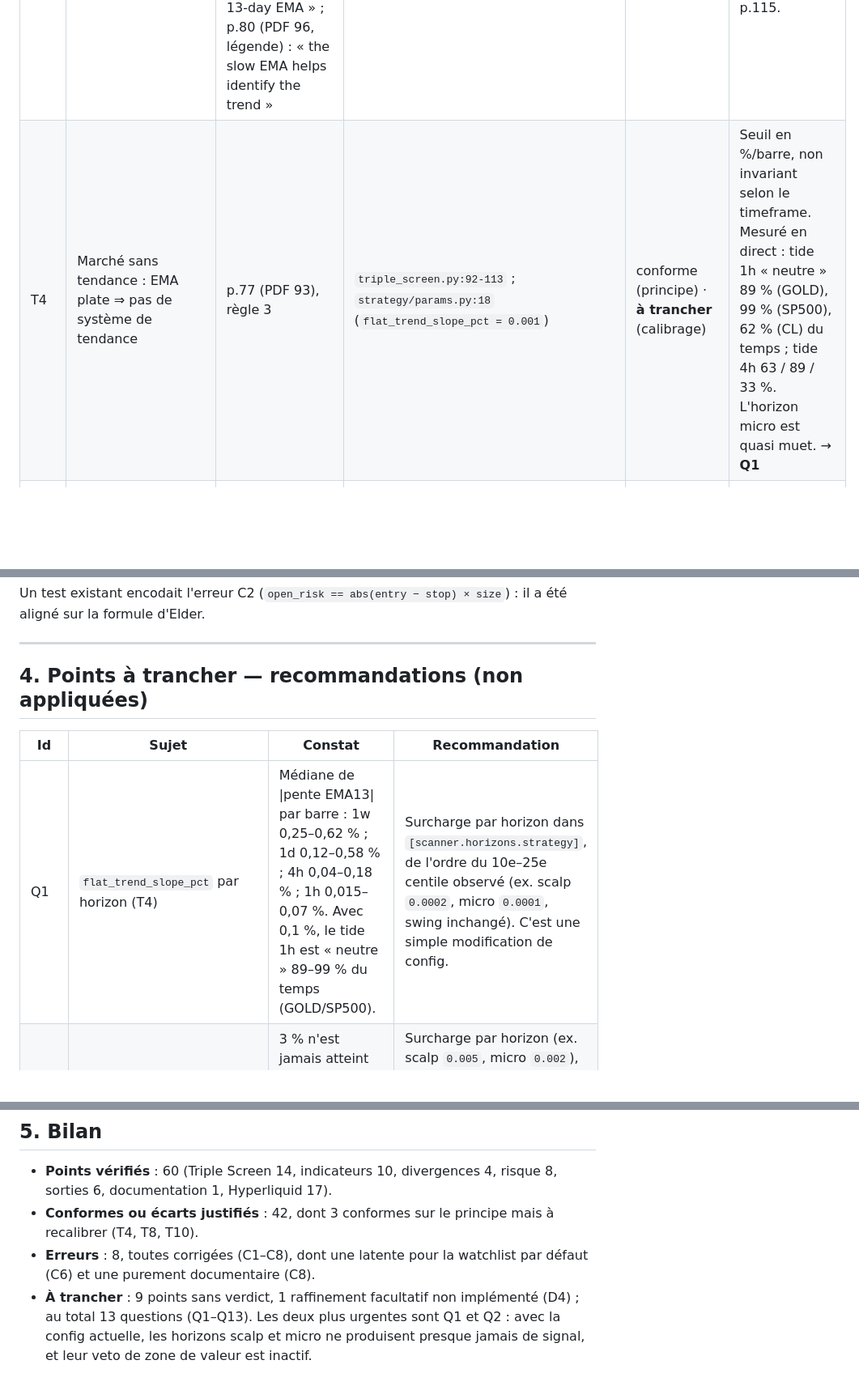
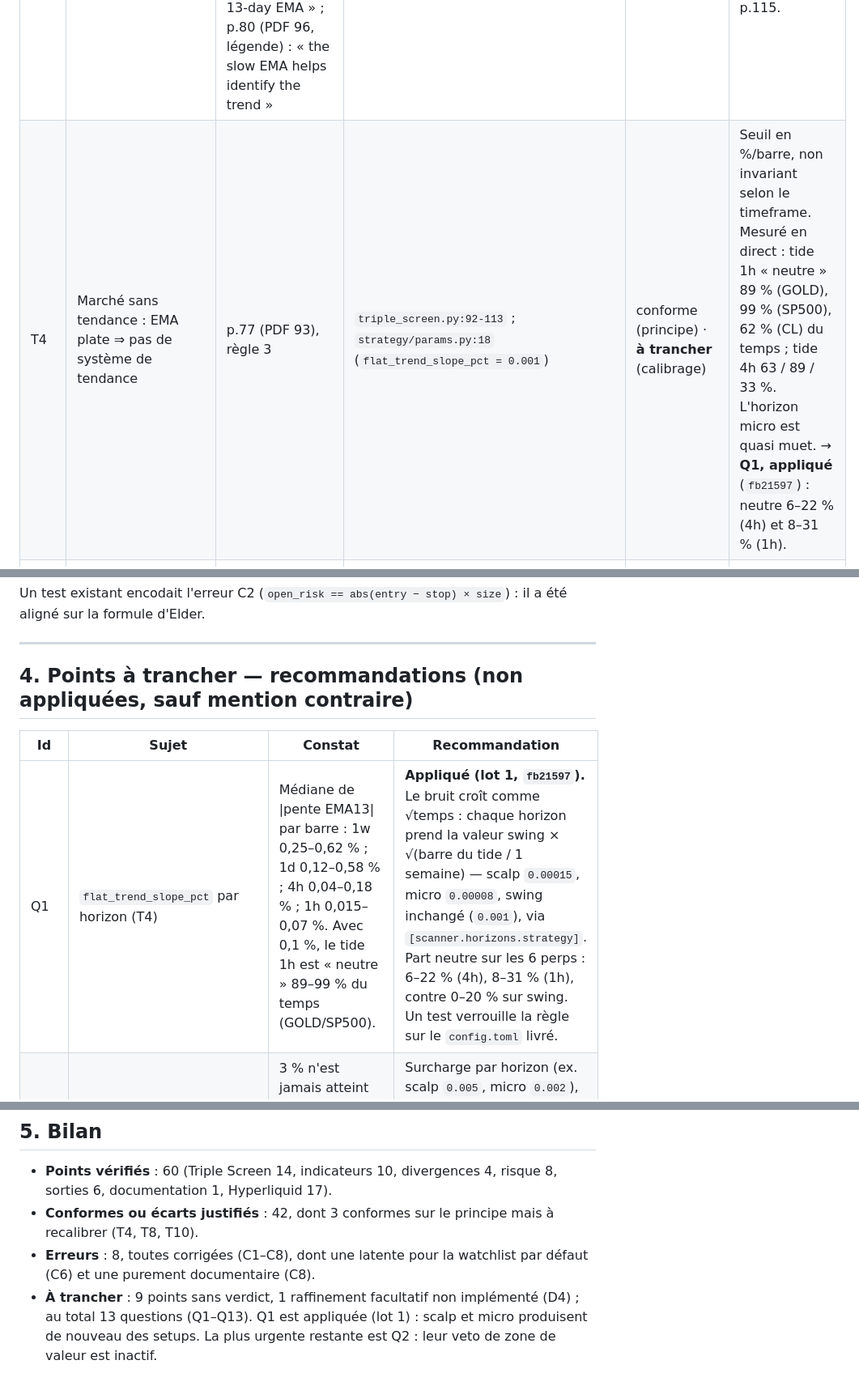
Before and after one commit to MaPiJu/NTFAL, a Markdown page: docs/AUDIT.md, 3 parts joined by grey strips. Shown at 81% size. Rendered like a GitHub page; blank space fills up the shorter version.

Commit message:
Record Q1 in the audit and correct the Q4 stop-roll claim
Q1 is applied (fb21597). The report also said rolling an unfilled
buy-stop to the latest high + 1 tick could raise it; it cannot: an
unfilled order means the latest high stayed below it. Only the fixed
2-bar expiry remains an open question.

Co-Authored-By: Claude Opus 5.5 <noreply@anthropic.com>
Claude-Session: https://claude.ai/code/session_01HFJ2iK3DBAeBQMwmAGb71H

```diff
--- a/docs/AUDIT.md
+++ b/docs/AUDIT.md
@@ -39,7 +39,7 @@ avant et passe après) · `à trancher` (choix de design ou de calibrage : **non
 | T1 | Trois écrans : tide (long terme, décision stratégique), wave (oscillateur contre la vague), entry (technique d'entrée) | p.155–158 (PDF 171–174) | `strategy/triple_screen.py:1-21`, `:601-683` | conforme | — |
 | T2 | Facteur ~5 entre timeframes | p.125 (PDF 141) : « approximately 5 » (4,5 sem./mois, 5 j/sem., 5–6 h/j) ; p.156 (PDF 172) ; p.162 (PDF 178) | `config.toml:33-62` — swing 1w/1d/4h = ×7 et ×6 (barres 24/7) ; scalp 4h/1h/15m = ×4, ×4 ; micro 1h/15m/5m = ×4, ×3 | écart justifié | Hyperliquid n'offre que des intervalles fixes ; pour le 3e écran Elder laisse « quite a bit of latitude », jusqu'au même timeframe que le wave (p.158). |
 | T3 | Premier écran = pente d'une EMA du tide / Impulse | p.156–157 (PDF 172–173) : « slope of a weekly exponential moving average… I began to use [Impulse] for the first screen » ; p.115 (PDF 131) : tendance « identified by the slope of a 13-day EMA » ; p.80 (PDF 96, légende) : « the slow EMA helps identify the trend » | `triple_screen.py:92-113`, `:662-667` | écart justifié | Le livre n'impose pas 13 vs 26 pour l'écran 1 ; EMA13 = l'EMA « inertie » de l'Impulse (p.162) et celle citée p.115. |
-| T4 | Marché sans tendance : EMA plate ⇒ pas de système de tendance | p.77 (PDF 93), règle 3 | `triple_screen.py:92-113` ; `strategy/params.py:18` (`flat_trend_slope_pct = 0.001`) | conforme (principe) · **à trancher** (calibrage) | Seuil en %/barre, non invariant selon le timeframe. Mesuré en direct : tide 1h « neutre » 89 % (GOLD), 99 % (SP500), 62 % (CL) du temps ; tide 4h 63 / 89 / 33 %. L'horizon micro est quasi muet. → **Q1** |
+| T4 | Marché sans tendance : EMA plate ⇒ pas de système de tendance | p.77 (PDF 93), règle 3 | `triple_screen.py:92-113` ; `strategy/params.py:18` (`flat_trend_slope_pct = 0.001`) | conforme (principe) · **à trancher** (calibrage) | Seuil en %/barre, non invariant selon le timeframe. Mesuré en direct : tide 1h « neutre » 89 % (GOLD), 99 % (SP500), 62 % (CL) du temps ; tide 4h 63 / 89 / 33 %. L'horizon micro est quasi muet. → **Q1, appliqué** (`fb21597`) : neutre 6–22 % (4h) et 8–31 % (1h). |
 | T5 | 2e écran : FI(2) < 0 en tendance haussière ⇒ achat ; > 0 en baissière ⇒ vente ; sinon rester dehors | p.158 (PDF 174) ; tableau p.160 (PDF 176) ; p.113–115 (PDF 129–131) | `triple_screen.py:635-658` | conforme | — |
 | T6 | Réserve : pas de signal si FI(2) fait un nouveau plus bas (haut) multi-semaines | p.158 (PDF 174) « as long as it doesn't fall to a new multi-week low » ; p.115 (PDF 131) « lowest low in a month » | `triple_screen.py:137-157`, `:638-656` ; `params.py:23` (25 barres) | conforme | 25 barres 1d (24/7) ≈ 3,5 semaines. |
 | T7 | Censure Impulse : rouge interdit l'achat, vert la vente, sur l'hebdo **ou** le quotidien (écrans 1 et 2) ; le 3e écran ne censure jamais | p.163 (PDF 179) ; p.157 (PDF 173) ; p.164 (PDF 180) | `triple_screen.py:660-667` ; tests `test_third_screen_impulse_never_vetoes_*` | conforme | — |
@@ -154,10 +154,10 @@ la formule d'Elder.
 
 ---
 
-## 4. Points à trancher — recommandations (non appliquées)
+## 4. Points à trancher — recommandations (non appliquées, sauf mention contraire)
 
 | Id | Sujet | Constat | Recommandation |
 |---|---|---|---|
-| Q1 | `flat_trend_slope_pct` par horizon (T4) | Médiane de \|pente EMA13\| par barre : 1w 0,25–0,62 % ; 1d 0,12–0,58 % ; 4h 0,04–0,18 % ; 1h 0,015–0,07 %. Avec 0,1 %, le tide 1h est « neutre » 89–99 % du temps (GOLD/SP500). | Surcharge par horizon dans `[scanner.horizons.strategy]`, de l'ordre du 10e–25e centile observé (ex. scalp `0.0002`, micro `0.0001`, swing inchangé). C'est une simple modification de config. |
+| Q1 | `flat_trend_slope_pct` par horizon (T4) | Médiane de \|pente EMA13\| par barre : 1w 0,25–0,62 % ; 1d 0,12–0,58 % ; 4h 0,04–0,18 % ; 1h 0,015–0,07 %. Avec 0,1 %, le tide 1h est « neutre » 89–99 % du temps (GOLD/SP500). | **Appliqué (lot 1, `fb21597`).** Le bruit croît comme √temps : chaque horizon prend la valeur swing × √(barre du tide / 1 semaine) — scalp `0.00015`, micro `0.00008`, swing inchangé (`0.001`), via `[scanner.horizons.strategy]`. Part neutre sur les 6 perps : 6–22 % (4h), 8–31 % (1h), contre 0–20 % sur swing. Un test verrouille la règle sur le `config.toml` livré. |
 | Q2 | `value_zone_max_distance_pct` par horizon (T8) | 3 % n'est jamais atteint sur 1h/15m ⇒ le veto « chasing » ne sert que sur swing. | Surcharge par horizon (ex. scalp `0.005`, micro `0.002`), ou tolérance exprimée en fraction de la hauteur du canal du wave (mesure propre à Elder, pas un nouvel indicateur). |
 | Q3 | Pénétration moyenne par barre ou par repli (T10) | Elder : une valeur par repli (Fig. 39.3) ; code : chaque barre. | Prendre la pénétration maximale de chaque épisode contigu sous l'EMA, puis faire la moyenne des épisodes. |
@@ -183,5 +183,5 @@ la formule d'Elder.
 - **Erreurs** : 8, toutes corrigées (C1–C8), dont une latente pour la watchlist par défaut (C6) et une
   purement documentaire (C8).
 - **À trancher** : 9 points sans verdict, 1 raffinement facultatif non implémenté (D4) ; au total
-  13 questions (Q1–Q13). Les deux plus urgentes sont Q1 et Q2 : avec la config actuelle, les horizons
-  scalp et micro ne produisent presque jamais de signal, et leur veto de zone de valeur est inactif.
+  13 questions (Q1–Q13). Q1 est appliquée (lot 1) : scalp et micro produisent de nouveau des setups.
+  La plus urgente restante est Q2 : leur veto de zone de valeur est inactif.
```
Also changed, not shown: other parts of docs/AUDIT.md (+2 -2 lines).
